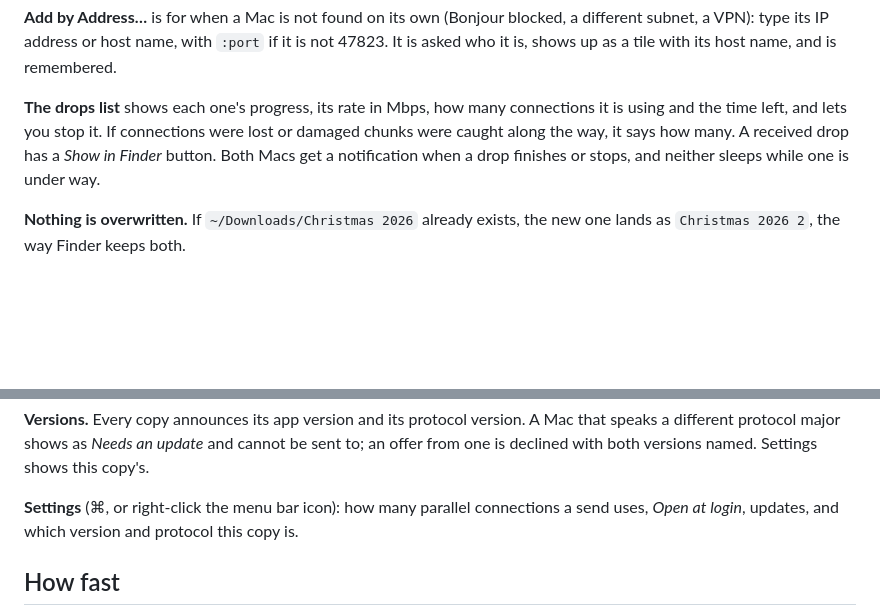
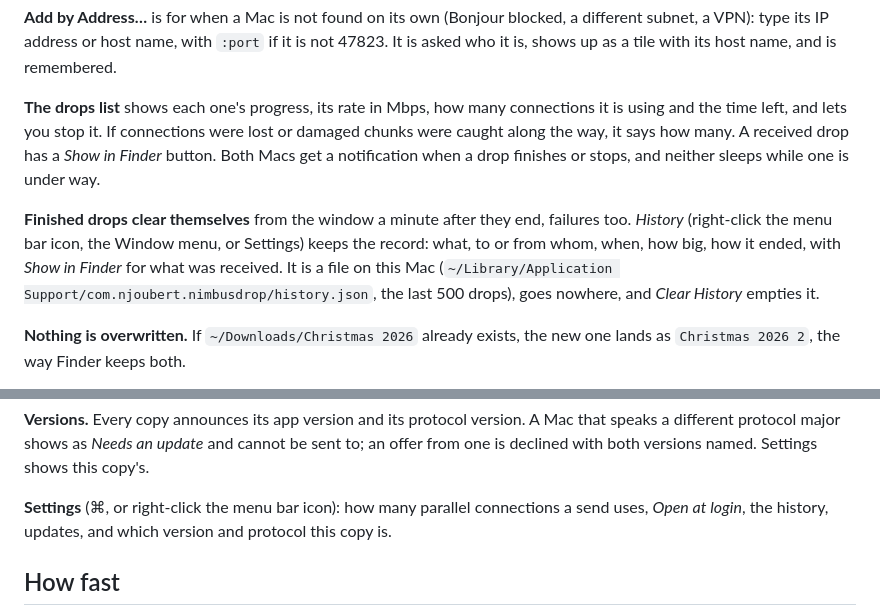
Before and after one commit to njoubert/nimbus-drop, a Markdown page: README.md, 2 parts joined by grey strips. Drawn GitHub-style; blank space fills up the shorter version.

Commit message:
Finished drops clear after a minute; a History window keeps them
Co-Authored-By: Claude Fable 5.2 <noreply@anthropic.com>

```diff
--- a/README.md
+++ b/README.md
@@ -67,6 +67,12 @@ using and the time left, and lets you stop it. If connections were lost or damag
 caught along the way, it says how many. A received drop has a *Show in Finder* button. Both Macs
 get a notification when a drop finishes or stops, and neither sleeps while one is under way.
 
+**Finished drops clear themselves** from the window a minute after they end, failures too.
+*History* (right-click the menu bar icon, the Window menu, or Settings) keeps the record: what,
+to or from whom, when, how big, how it ended, with *Show in Finder* for what was received. It is
+a file on this Mac (`~/Library/Application Support/com.njoubert.nimbusdrop/history.json`, the
+last 500 drops), goes nowhere, and *Clear History* empties it.
+
 **Nothing is overwritten.** If `~/Downloads/Christmas 2026` already exists, the new one lands as
 `Christmas 2026 2`, the way Finder keeps both.
 
@@ -99,7 +105,7 @@ different protocol major shows as *Needs an update* and cannot be sent to; an of
 declined with both versions named. Settings shows this copy's.
 
 **Settings** (⌘, or right-click the menu bar icon): how many parallel connections a send uses,
-*Open at login*, updates, and which version and protocol this copy is.
+*Open at login*, the history, updates, and which version and protocol this copy is.
 
 ## How fast
 
```
Also changed, not shown: CLAUDE.md (+7 -0 lines), docs/history.png (added), docs/settings.png, 9 other files.
